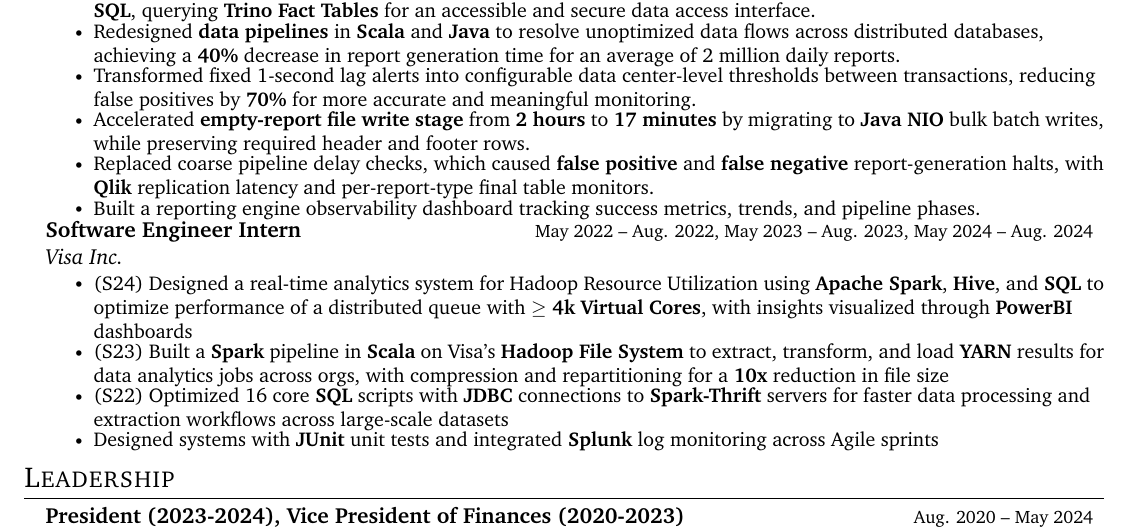
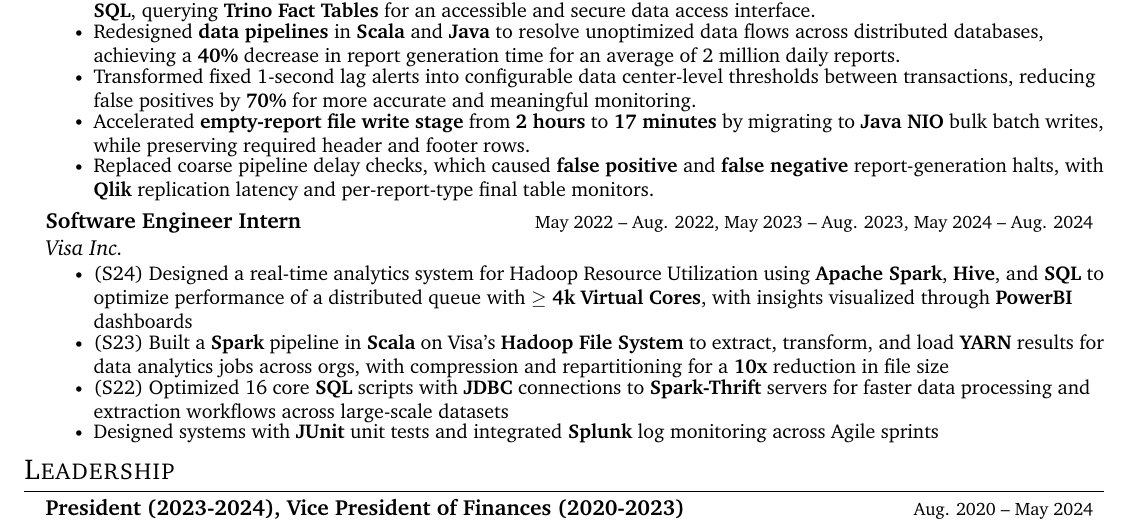
Before and after one commit to saikurelli/resume, a LaTeX CV (Sai's_Resume.tex): part of the page, cut so that both start at the same text. Compiled offline with pdfLaTeX.

Commit message:
Comment out observability dashboard bullet, add vspace before intern section, rebuild PDF
Co-authored-by: saikurelli <22625395+saikurelli@users.noreply.github.com>

```diff
--- a/Sai's_Resume.tex
+++ b/Sai's_Resume.tex
@@ -172,9 +172,10 @@
 \resumeItem{Accelerated \textbf{empty-report file write stage} from \textbf{2 hours} to \textbf{17 minutes} by migrating to \textbf{Java NIO} bulk batch writes, while preserving required header and footer rows.}
 
 \resumeItem{Replaced coarse pipeline delay checks, which caused \textbf{false positive} and \textbf{false negative} report-generation halts, with \textbf{Qlik} replication latency and per-report-type final table monitors.}
-\resumeItem{Built a reporting engine observability dashboard tracking success metrics, trends, and pipeline phases.}
+% \resumeItem{Built a reporting engine observability dashboard tracking success metrics, trends, and pipeline phases.}
 \resumeItemListEnd
 
+\vspace{4pt}
 \resumeSubheading
 {Software Engineer Intern}{May 2022 -- Aug. 2022, May 2023 -- Aug. 2023, May 2024 -- Aug. 2024}
 {Visa Inc.}{}
```
Also changed, not shown: Sai's_Resume.pdf, 1 other file.
